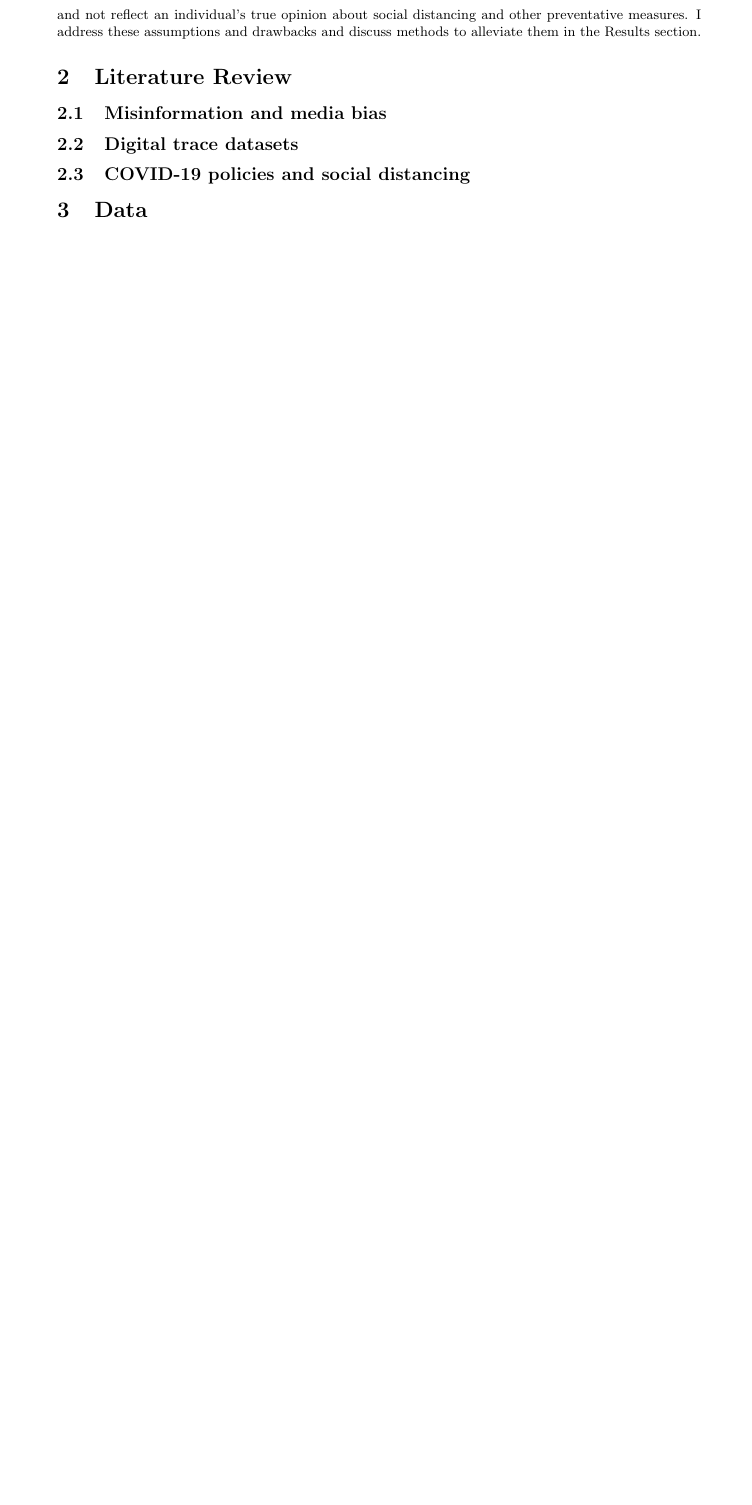
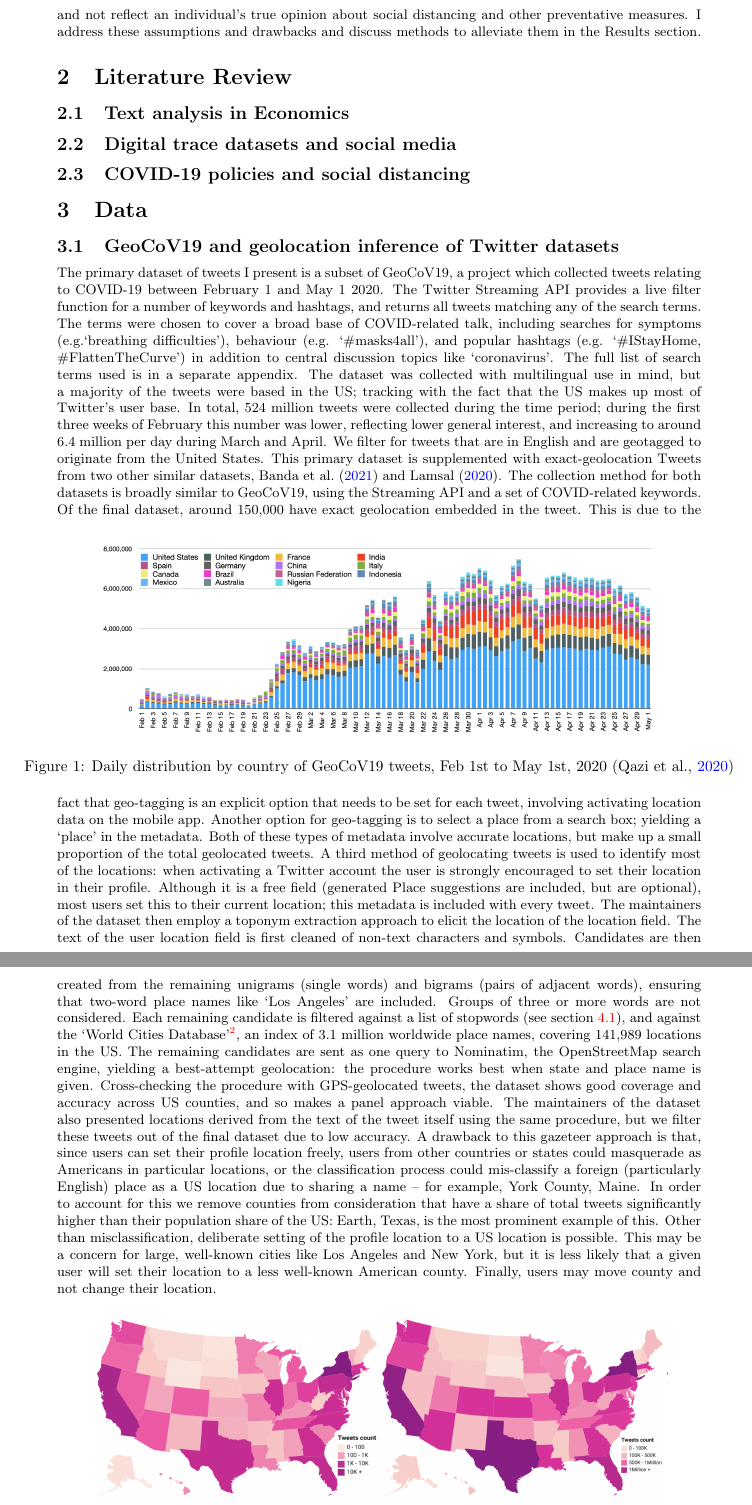
Before and after one commit to georgetyler/diss, a LaTeX document (diss.tex, which reads diss.bib): part of page 3 of 4 before the commit and two parts of pages 3 and 4 of 6 after it, the two joined at a grey line, cut so that both start at the same text, the shorter picture padded with empty space. The pictures show the PDF file diss.pdf that the author committed with the source.

Commit message:
explanation of GeoCoV -Changes title to focus on risk perception -Big bit of Twitter data stuff, explaining collection procedure etc -Get rid of old writing which was commented out

```diff
--- a/diss.bib
+++ b/diss.bib
@@ -1787,0 +1809 @@
+  pages = {6--15},
@@ -1788,3 +1814,7 @@
+  langid = {english},
+  number = {1}
+}
+
 @article{rampiniSequentialLiftingCOVID19,
   title = {Sequential {{Lifting}} of {{COVID}}-19 {{Interventions}} with {{Population Heterogeneity}}},
   author = {Rampini, Adriano A},
--- a/diss.tex
+++ b/diss.tex
@@ -34,7 +35,7 @@ The early stages of the COVID-19 pandemic saw an unprecedented shift in behaviou
 
 A key vector for expressing sentiment is social media, with Twitter and Facebook's suite of products\footnote{Facebook, Facebook Messenger, Instagram, and WhatsApp} being the most widely-adopted, each platform having over 80 million monthly active users in the US. A survey by the Pew Research Foundation indicates that 22\% of US adults use Twitter, with 42\% of these using it on a daily basis \parencite{perrinShareAdultsUsing2019}. On Twitter, users can share their own text, with the option to link to a website; alternatively, they can `retweet' another user's text or link. Users can also use `hashtags' in their tweet, which connects their tweet to a particular topic. If the user has allowed it, Twitter also records the location of the tweet; and it is also possible for the user to set their location on their profile. In this way, it is possible to create a panel of geographically-located tweets about a particular topic.
 
-I exploit GeoCov19, a dataset of 524 million geolocated tweets, to measure the local public sentiment on COVID in the US. The tweets cover the period from 1st February to 1st May, the period I focus on. The particular subset of the data I use contains X tweets in total; X are exactly geolocated (the user has provided a GPS location), and X are inferred from the location tab in the user's profile. The tweets were collected using the Twitter API, querying for a random sample of 1\% of the tweets containing any of a list of 800 COVID-related keywords. I also use anonymous smartphone location data, collected by the company SafeGraph, as a measure of the extent of social distancing in an area. I present two measures of social distancing at county level: first, the median minutes spent at home during 8am-6pm; second, the proportion of measured devices that stayed at home all day \parencite{safegraphinc.SocialDistancingMetrics2020}.Demographic controls are also acquired and presented from the American Community Survey and the 2010 US census.
+I exploit GeoCov19 \parencite{qaziGeoCoV19DatasetHundreds2020a}, a dataset of 524 million geolocated tweets, to measure the local public sentiment on COVID in the US. The tweets cover the period from 1st February to 1st May, the period I focus on. The particular subset of the data I use contains X tweets in total; X are exactly geolocated (the user has provided a GPS location), and X are inferred from the location tab in the user's profile. The tweets were collected using the Twitter Streaming API, querying for tweets containing any of a list of 800 COVID-related keywords. I also use anonymous smartphone location data, collected by the company SafeGraph, as a measure of the extent of social distancing in an area. I present two measures of social distancing at county level: first, the median minutes spent at home during 8am-6pm; second, the proportion of measured devices that stayed at home all day \parencite{safegraphinc.SocialDistancingMetrics2020}.Demographic controls are also acquired and presented from the American Community Survey and the 2010 US census.
 
 I use dictionary-based text analysis to assess the level of risk sentiment in a tweet. More sophisticated methods of text analysis like latent factor modelling are discussed in the Methods section. In the absence of a lexicon of risk preference, the NRC Emotion Lexicon \parencite{mohammadCrowdsourcingWordEmotion2013} is used. This is a widely-used mapping of English words to eight basic emotions (anger, fear, anticipation, trust, surprise, sadness, joy, and disgust). Starting from a set of tweets that mention COVID, I assign tweets containing fear-associated words to a risk-averse sentiment. The base unit of analysis is the county-week; as such, I measure the proportion of tweets that contain fearful language in each county and week.
 
@@ -51,12 +52,27 @@ This research contributes to the recent economics literature seeking to explain
 This dissertation also contributes to the rapidly-expanding field of text analysis in economics, and presents an example of how the rich sentiment data encoded in social media communication can inform insights into public behaviour. This topic is particularly mature in finance -- where sentiment data from public company documents, news media, and social media have been shown to predict stock market reactions \parencite{bollenTwitterMoodPredicts2011} -- and monetary economics, where central bank statements, coded according to their dovishness or hawkishness, predict fluctuations in Treasury securities \parencite{luccaMeasuringCentralBank2009,gentzkowTextData2019}. On the topic of empirical economics, this paper takes a similar approach -- by using online data to predict local sentiment -- as \textcite{stephens-davidowitzCostRacialAnimus2014}, which uses Google search data to proxy an area's racial animus, and uses this to estimate the Obama vote share. I use geolocated Twitter sentiment to proxy the local attitude to COVID in a given week, and test to see if this predicts social distancing practice.
 
 The argument of the dissertation rests on the following assumptions: first, that social media data is a valid proxy for local risk appetite, and that fear-associated language in COVID-related tweets is an effective estimator of the risk appetite encoded in the tweet. It is also important to note a possible selection effect in the dataset: tweets about COVID may attract a greater level of fear-related language and not reflect an individual's true opinion about social distancing and other preventative measures. I address these assumptions and drawbacks and discuss methods to alleviate them in the Results section.
-% Misinformation: what forms did it take in the early pandemic? How do I characterise it? How do I filter for it?
 
-\section{Literature Review}
-\subsection{Misinformation and media bias}
-\subsection{Digital trace datasets}
+
+\section{Literature Review}%Aim: 3000 words
+\subsection{Text analysis in Economics}
+\subsection{Digital trace datasets and social media}
 \subsection{COVID-19 policies and social distancing}
 
-\section{Data}
+\section{Data} %2000-3000 words
+\subsection{GeoCoV19 and geolocation inference of Twitter datasets}
+The primary dataset of tweets I present is a subset of GeoCoV19, a project which collected tweets relating to COVID-19 between February 1 and May 1 2020. The Twitter Streaming API provides a live filter function for a number of keywords and hashtags, and returns all tweets matching any of the search terms. The terms were chosen to cover a broad base of COVID-related talk, including searches for symptoms (e.g.`breathing difficulties'), behaviour (e.g. `\#masks4all'), and popular hashtags (e.g. `\#IStayHome, \#FlattenTheCurve') in addition to central discussion topics like `coronavirus'. The full list of search terms used is in a separate appendix. The dataset was collected with multilingual use in mind, but a majority of the tweets were based in the US; tracking with the fact that the US makes up most of Twitter's user base. In total, 524 million tweets were collected during the time period; during the first three weeks of February this number was lower, reflecting lower general interest, and increasing to around 6.4 million per day during March and April. We filter for tweets that are in English and are geotagged to originate from the United States. This primary dataset is supplemented with exact-geolocation Tweets from two other similar datasets, \textcite{bandaLargescaleCOVID19Twitter2021,lamsalDesignAnalysisLargescale2020}. The collection method for both datasets is broadly similar to GeoCoV19, using the Streaming API and a set of COVID-related keywords.
+\begin{figure}[h!]
+    \includegraphics[width=0.8\textwidth]{figs/GeoCov-countrydistribution.png}
+    \centering
+    \caption{Daily distribution by country of GeoCoV19 tweets, Feb 1st to May 1st, 2020 \parencite{qaziGeoCoV19DatasetHundreds2020a}}
+\end{figure}
+%give exact figure instead of 150k here
+%https://www.kaggle.com/andradaolteanu/covid-19-sentiment-analysis-social-networks very cool and could be useful!
+Of the final dataset, around 150,000 have exact geolocation embedded in the tweet. This is due to the fact that geo-tagging is an explicit option that needs to be set for each tweet, involving activating location data on the mobile app. Another option for geo-tagging is to select a place from a search box; yielding a `place' in the metadata. Both of these types of metadata involve accurate locations, but make up a small proportion of the total geolocated tweets. A third method of geolocating tweets is used to identify most of the locations: when activating a Twitter account the user is strongly encouraged to set their location in their profile. Although it is a free field (generated Place suggestions are included, but are optional), most users set this to their current location; this metadata is included with every tweet. The maintainers of the dataset then employ a toponym extraction approach to elicit the location of the location field. The text of the user location field is first cleaned of non-text characters and symbols. Candidates are then created from the remaining unigrams (single words) and bigrams (pairs of adjacent words), ensuring that two-word place names like `Los Angeles' are included. Groups of three or more words are not considered. Each remaining candidate is filtered against a list of stopwords (see section \ref{textan}), and against the `World Cities Database'\footnote{Available at \texttt{https://www.kaggle.com/max-mind/world-cities-database?select=worldcitiespop.csv}}, an index of 3.1 million worldwide place names, covering 141,989 locations in the US. The remaining candidates are sent as one query to Nominatim, the OpenStreetMap search engine, yielding a best-attempt geolocation: the procedure works best when state and place name is given. Cross-checking the procedure with GPS-geolocated tweets, the dataset shows good coverage and accuracy across US counties, and so makes a panel approach viable. The maintainers of the dataset also presented locations derived from the text of the tweet itself using the same procedure, but we filter these tweets out of the final dataset due to low accuracy. A drawback to this gazeteer approach is that, since users can set their profile location freely, users from other countries or states could masquerade as Americans in particular locations, or the classification process could mis-classify a foreign (particularly English) place as a US location due to sharing a name -- for example, York County, Maine. In order to account for this we remove counties from consideration that have a share of total tweets significantly higher than their population share of the US: Earth, Texas, is the most prominent example of this. Other than misclassification, deliberate setting of the profile location to a US location is possible. This may be a concern for large, well-known cities like Los Angeles and New York, but it is less likely that a given user will set their location to a less well-known American county. Finally, users may move county and not change their location.
+\begin{figure}[h!]
+    \includegraphics[width=0.8\textwidth]{figs/GeoCov-USdist.png}
+    \centering
+    \caption{Geographic distribution of GeoCoV19 tweets and users \parencite{qaziGeoCoV19DatasetHundreds2020a}}
+\end{figure}
 
@@ -66,3 +80,5 @@ The argument of the dissertation rests on the following assumptions: first, that
 
 
+\section{Methods}%4000 words
+\subsection{Text analysis}\label{textan}
 
```
Also changed, not shown: diss.pdf, figs/GeoCov-USdist.png (added), figs/GeoCov-countrydistribution.png (added), diss.bib (25 more changed lines), diss.tex (24 more changed lines), 3 other files.
